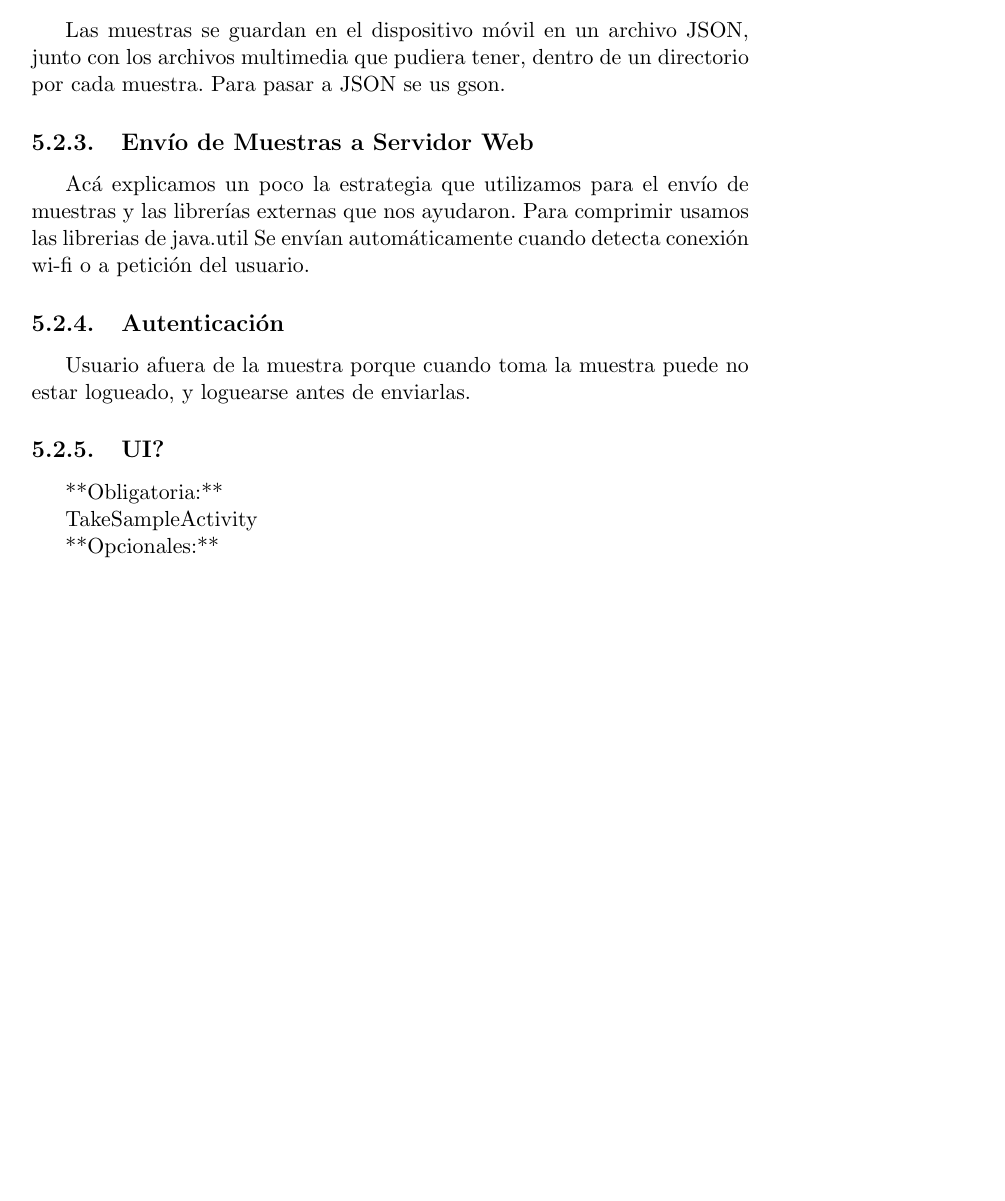
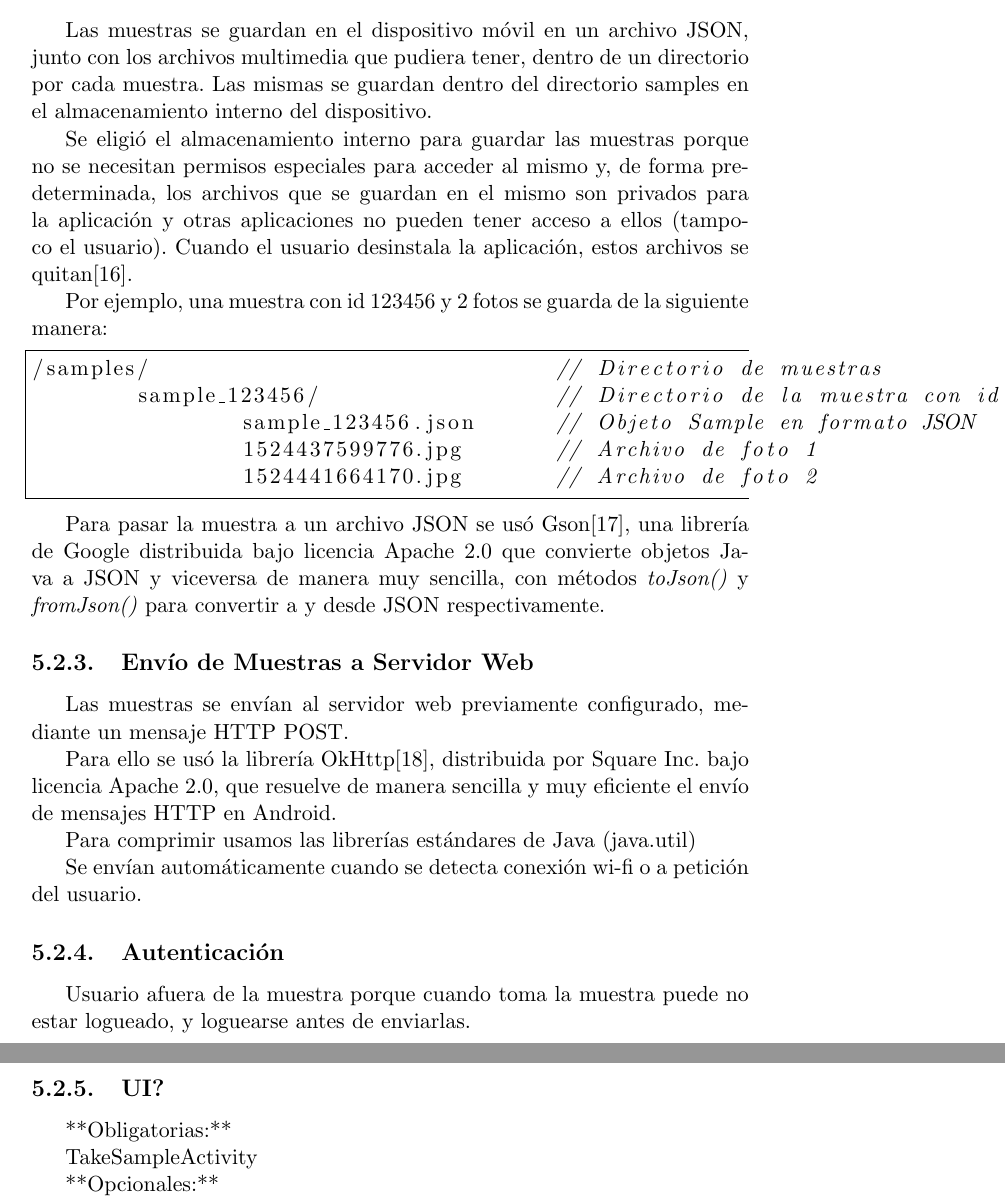
Before and after one commit to Lilauth/tesis, a LaTeX thesis (tesis.tex, which reads 05-implementacion/implementacion.tex): part of page 34 of 57 before the commit and two parts of pages 34 and 35 of 57 after it, the two joined at a grey line, cut so that both start at the same text, the shorter picture padded with empty space. Compiled offline with pdfLaTeX.

Commit message:
persistencia local y un poco de envio de muestras

```diff
--- a/05-implementacion/implementacion.tex
+++ b/05-implementacion/implementacion.tex
@@ -114,19 +114,35 @@ Un StepResult tiene el Id del Step en base al cual se generó. También tiene un
 La clase Sample representa una muestra tomada a partir de seguir los pasos (Steps) del protocolo del recolección (Workflow). Contiene los resultados de la ejecución de cada paso (StepResult). También guarda fecha y hora de inicio y finalización. Esto es útil para sacar una estadística de cuanto tarda un usuario en recolectar una muestra y analizar optimizaciones para la aplicación final.
 
 \subsection{Persistencia local}
-Las muestras se guardan en el dispositivo móvil en un archivo JSON, junto con los archivos multimedia que pudiera tener, dentro de un directorio por cada muestra.
-Para pasar a JSON se us gson.
+Las muestras se guardan en el dispositivo móvil en un archivo JSON, junto con los archivos multimedia que pudiera tener, dentro de un directorio por cada muestra. Las mismas se guardan dentro del directorio samples en el almacenamiento interno del dispositivo.
+
+Se eligió el almacenamiento interno para guardar las muestras porque no se necesitan permisos especiales para acceder al mismo y, de forma predeterminada, los archivos que se guardan en el mismo son privados para la aplicación y otras aplicaciones no pueden tener acceso a ellos (tampoco el usuario). Cuando el usuario desinstala la aplicación, estos archivos se quitan\cite{androidInternalStorage}.
+
+Por ejemplo, una muestra con id 123456 y 2 fotos se guarda de la siguiente manera:
+\begin{lstlisting}[language=Java, frame=tlb]
+/samples/				// Directorio de muestras
+	sample_123456/			// Directorio de la muestra con id:123456
+		sample_123456.json	// Objeto Sample en formato JSON
+		1524437599776.jpg	// Archivo de foto 1
+		1524441664170.jpg	// Archivo de foto 2
+\end{lstlisting}
+
+Para pasar la muestra a un archivo JSON se usó Gson\cite{gson}, una librería de Google distribuida bajo licencia Apache 2.0 que convierte objetos Java a JSON y viceversa de manera muy sencilla, con métodos \textit{toJson()} y \textit{fromJson()} para convertir a y desde JSON respectivamente.
 
 \subsection{Envío de Muestras a Servidor Web}
-Acá explicamos un poco la estrategia que utilizamos para el envío de muestras y las librerías externas que nos ayudaron.
-Para comprimir usamos las librerias de java.util
-Se envían automáticamente cuando detecta conexión wi-fi o a petición del usuario.
+Las muestras se envían al servidor web previamente configurado, mediante un mensaje HTTP POST.
+
+Para ello se usó la librería OkHttp\cite{okhttp}, distribuida por Square Inc. bajo licencia Apache 2.0, que resuelve de manera sencilla y muy eficiente el envío de mensajes HTTP en Android.
+
+Para comprimir usamos las librerías estándares de Java (java.util)
+
+Se envían automáticamente cuando se detecta conexión wi-fi o a petición del usuario.
 
 \subsection{Autenticación}
 Usuario afuera de la muestra porque cuando toma la muestra puede no estar logueado, y loguearse antes de enviarlas.
 
 \subsection{UI?}
-**Obligatoria:**
+**Obligatorias:**
 
 TakeSampleActivity
 
```
Also changed, not shown: 90-bibliografia.bib (+21 -0 lines), tesis.bbl.
